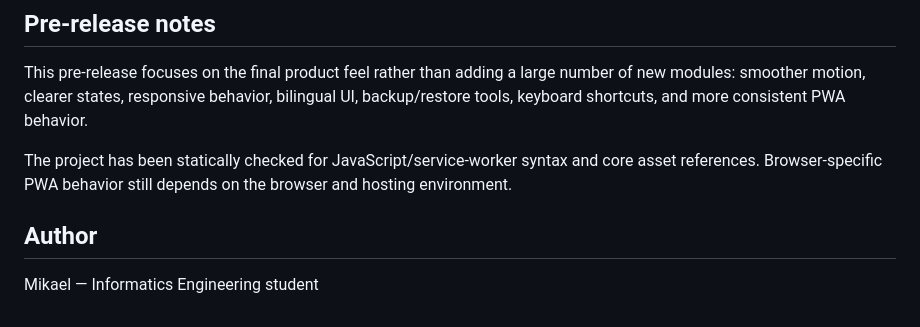
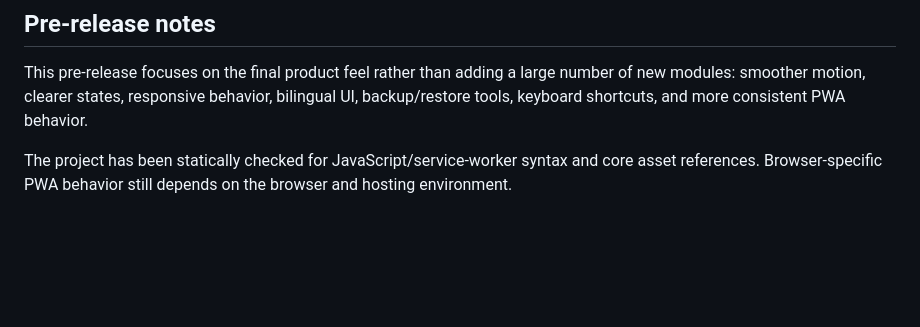
Before and after one commit to biasedfilms/kelasin, a Markdown page: README.md, the part around one of its changes. GitHub-like rendering; blank space fills up the shorter version.

Commit message:
Fix version label and remove author information
Updated version label formatting in README.md and removed author section.

```diff
--- a/README.md
+++ b/README.md
@@ -127,7 +127,3 @@ The **Restore sample workspace** action intentionally replaces the current local
 This pre-release focuses on the final product feel rather than adding a large number of new modules: smoother motion, clearer states, responsive behavior, bilingual UI, backup/restore tools, keyboard shortcuts, and more consistent PWA behavior.
 
 The project has been statically checked for JavaScript/service-worker syntax and core asset references. Browser-specific PWA behavior still depends on the browser and hosting environment.
-
-## Author
-
-Mikael — Informatics Engineering student
```
Also changed, not shown: other parts of README.md (+1 -1 lines).
